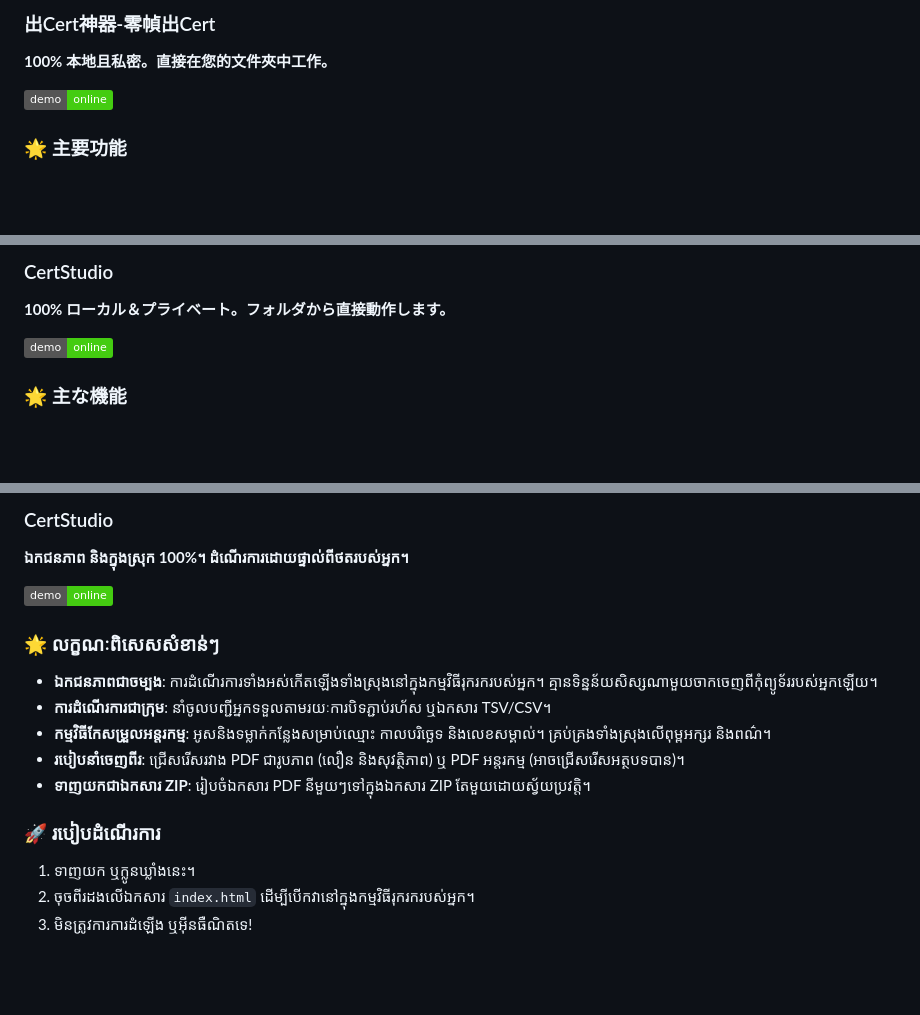
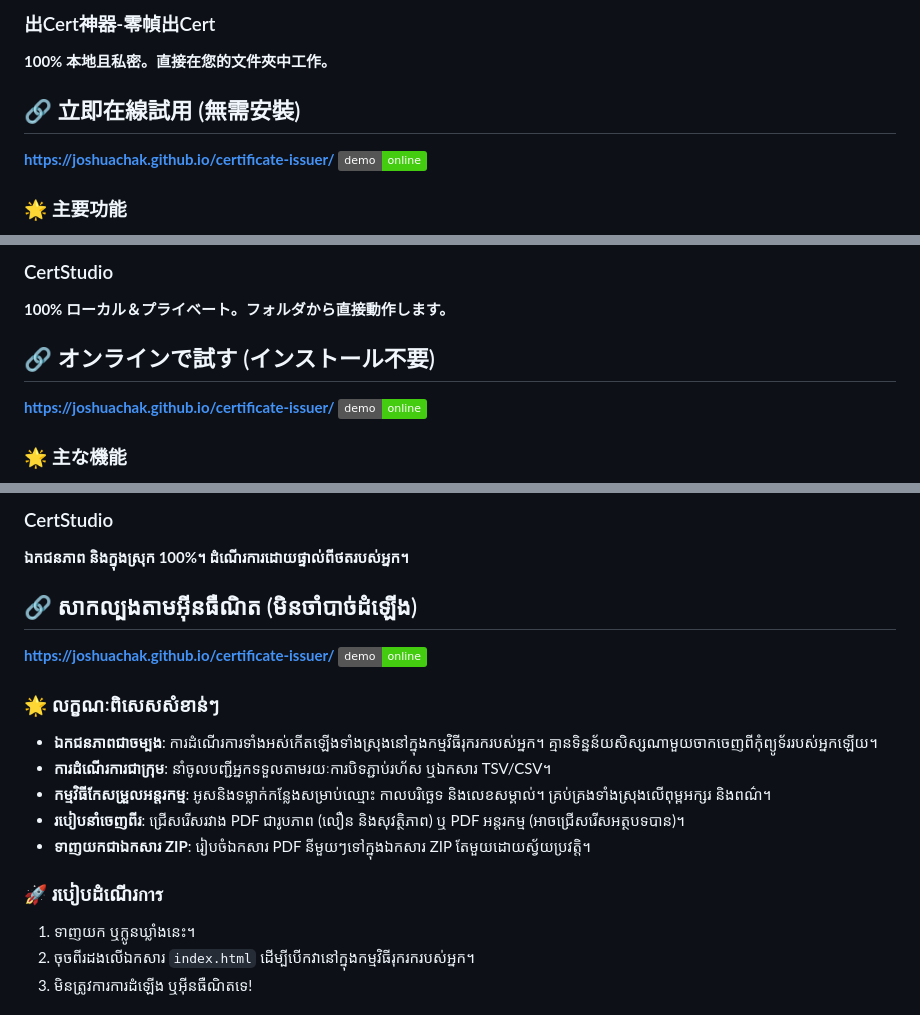
Before and after one commit to joshuachak/certificate-issuer, a Markdown page: README.md, 3 parts joined by grey strips. GitHub-like rendering; badges without logos; blank space fills up the shorter version.

```diff
--- a/README.md
+++ b/README.md
@@ -55,7 +56,8 @@
 ### 出Cert神器-零幀出Cert
 **100% 本地且私密。直接在您的文件夾中工作。**
 
-[![Live Demo](https://img.shields.io/badge/demo-online-brightgreen.svg)](https://joshuachak.github.io/certificate-issuer/)
+## 🔗 立即在線試用 (無需安裝)
+**[https://joshuachak.github.io/certificate-issuer/](https://joshuachak.github.io/certificate-issuer/)** [![Live Demo](https://img.shields.io/badge/demo-online-brightgreen.svg)](https://joshuachak.github.io/certificate-issuer/)
 
 ### 🌟 主要功能
 - **隱私第一**: 所有處理完全在您的瀏覽器中進行。任何學生數據都不會離開您的電腦。
@@ -103,7 +106,8 @@
 ### CertStudio
 **100% ローカル＆プライベート。フォルダから直接動作します。**
 
-[![Live Demo](https://img.shields.io/badge/demo-online-brightgreen.svg)](https://joshuachak.github.io/certificate-issuer/)
+## 🔗 オンラインで試す (インストール不要)
+**[https://joshuachak.github.io/certificate-issuer/](https://joshuachak.github.io/certificate-issuer/)** [![Live Demo](https://img.shields.io/badge/demo-online-brightgreen.svg)](https://joshuachak.github.io/certificate-issuer/)
 
 ### 🌟 主な機能
 - **プライバシー重視**: すべての処理はブラウザ内で行われます。学生データがコンピュータの外に出ることはありません。
@@ -223,7 +231,8 @@
 ### CertStudio
 **ឯកជនភាព និងក្នុងស្រុក 100%។ ដំណើរការដោយផ្ទាល់ពីថតរបស់អ្នក។**
 
-[![Live Demo](https://img.shields.io/badge/demo-online-brightgreen.svg)](https://joshuachak.github.io/certificate-issuer/)
+## 🔗 សាកល្បងតាមអ៊ីនធឺណិត (មិនចាំបាច់ដំឡើង)
+**[https://joshuachak.github.io/certificate-issuer/](https://joshuachak.github.io/certificate-issuer/)** [![Live Demo](https://img.shields.io/badge/demo-online-brightgreen.svg)](https://joshuachak.github.io/certificate-issuer/)
 
 ### 🌟 លក្ខណៈពិសេសសំខាន់ៗ
 - **ឯកជនភាពជាចម្បង**: ការដំណើរការទាំងអស់កើតឡើងទាំងស្រុងនៅក្នុងកម្មវិធីរុករករបស់អ្នក។ គ្មានទិន្នន័យសិស្សណាមួយចាកចេញពីកុំព្យូទ័ររបស់អ្នកឡើយ។
@@ -232,7 +241,7 @@
 - **របៀបនាំចេញពីរ**: ជ្រើសរើសរវាង PDF ជារូបភាព (លឿន និងសុវត្ថិភាព) ឬ PDF អន្តរកម្ម (អាចជ្រើសរើសអត្ថបទបាន)។
 - **ទាញយកជាឯកសារ ZIP**: រៀបចំឯកសារ PDF នីមួយៗទៅក្នុងឯកសារ ZIP តែមួយដោយស្វ័យប្រវត្តិ។
 
-### 🚀 របៀបដំណើរការ
+### 🚀 របៀបដំណើរการ
 1. ទាញយក ឬក្លូនឃ្លាំងនេះ។
 2. ចុចពីរដងលើឯកសារ `index.html` ដើម្បីបើកវានៅក្នុងកម្មវិធីរុករករបស់អ្នក។
 3. មិនត្រូវការការដំឡើង ឬអ៊ីនធឺណិតទេ!
```
Also changed, not shown: other parts of README.md (+28 -15 lines).
